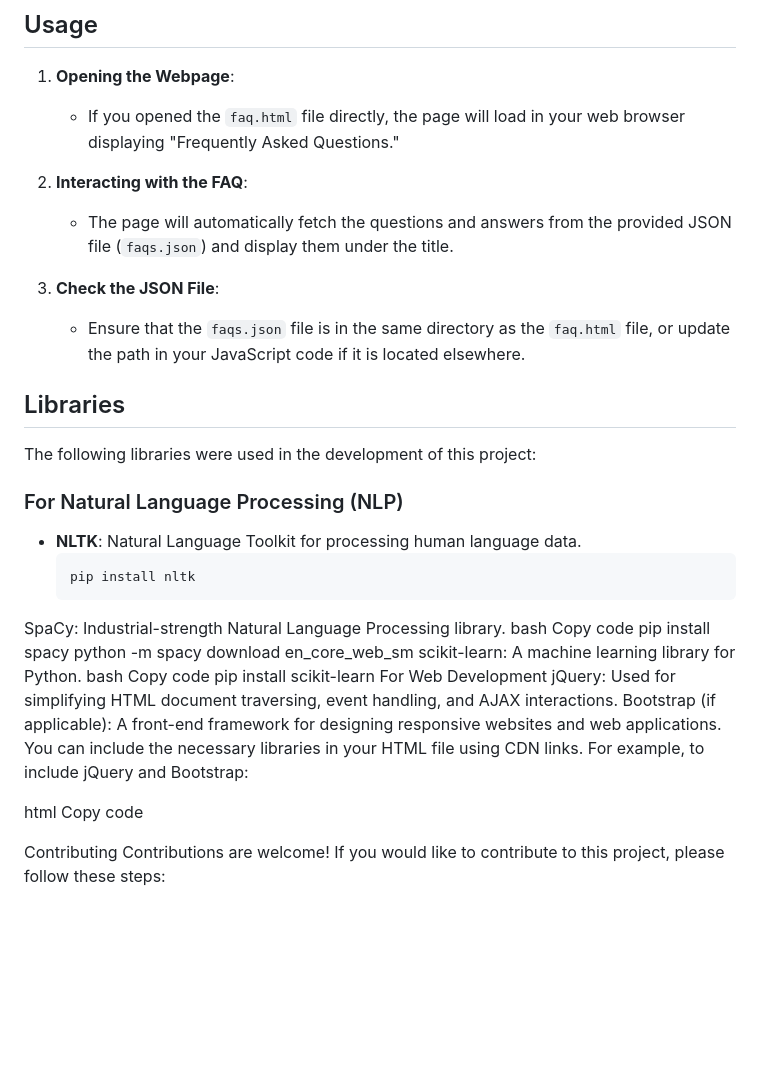
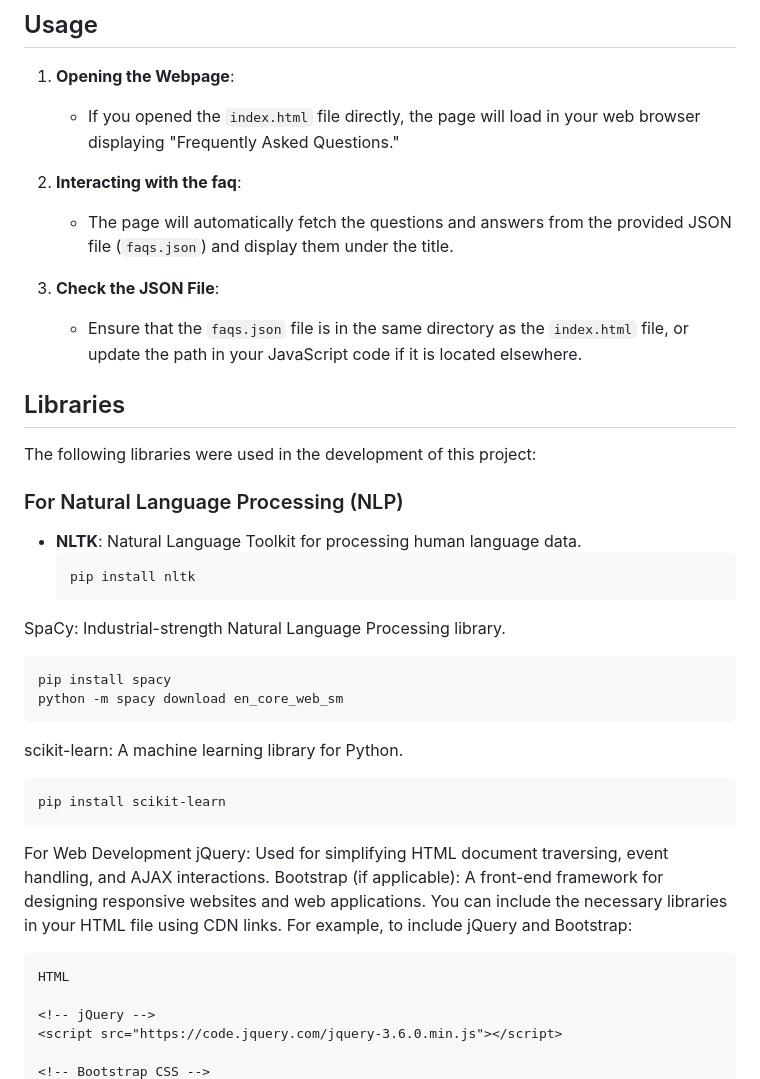
Before and after one commit to Ujwal-23/Chatbot-for-FAQs, a Markdown page: README.md, the part around one of its changes. Rendered like a GitHub page; blank space fills up the shorter version.

````diff
--- a/README.md
+++ b/README.md
@@ -54,13 +54,13 @@ To run this project locally, follow these steps:
 ## Usage
 
 1. **Opening the Webpage**:
-   - If you opened the `faq.html` file directly, the page will load in your web browser displaying "Frequently Asked Questions."
+   - If you opened the `index.html` file directly, the page will load in your web browser displaying "Frequently Asked Questions."
 
-2. **Interacting with the FAQ**:
+2. **Interacting with the faq**:
    - The page will automatically fetch the questions and answers from the provided JSON file (`faqs.json`) and display them under the title.
 
 3. **Check the JSON File**:
-   - Ensure that the `faqs.json` file is in the same directory as the `faq.html` file, or update the path in your JavaScript code if it is located elsewhere.
+   - Ensure that the `faqs.json` file is in the same directory as the `index.html` file, or update the path in your JavaScript code if it is located elsewhere.
 
 ## Libraries
 
@@ -71,21 +71,22 @@ The following libraries were used in the development of this project:
   ```bash
   pip install nltk
 SpaCy: Industrial-strength Natural Language Processing library.
-bash
-Copy code
+```bash
 pip install spacy
 python -m spacy download en_core_web_sm
+```
 scikit-learn: A machine learning library for Python.
-bash
-Copy code
+```bash
 pip install scikit-learn
+```
 For Web Development
 jQuery: Used for simplifying HTML document traversing, event handling, and AJAX interactions.
 Bootstrap (if applicable): A front-end framework for designing responsive websites and web applications.
 You can include the necessary libraries in your HTML file using CDN links. For example, to include jQuery and Bootstrap:
 
-html
-Copy code
+```HTML
+HTML
+
 <!-- jQuery -->
 <script src="https://code.jquery.com/jquery-3.6.0.min.js"></script>
 
````
Also changed, not shown: other parts of README.md (+20 -18 lines).
